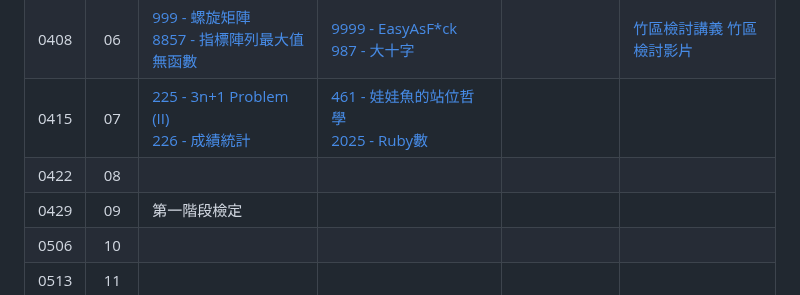
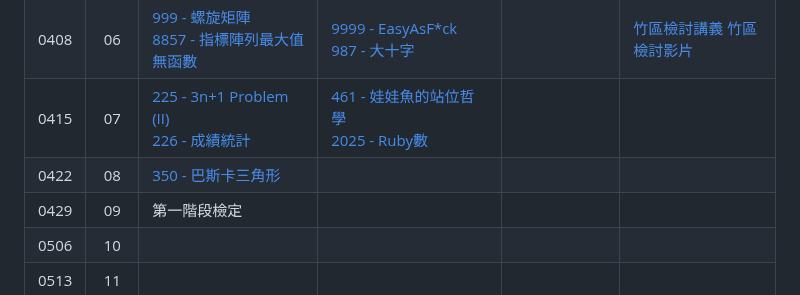
Before and after one commit to tw-csie-sprout/c2023, a Markdown page: homework.md, the part around one of its changes. GitHub-like rendering.

```diff
--- a/homework.md
+++ b/homework.md
@@ -11,7 +11,7 @@
 | 0401 |  05  |   清明節放假    |          |          |      |
 | 0408 |  06  |    [999 - 螺旋矩陣][neoj-999]<br>[8857 - 指標陣列最大值無函數][neoj-8857]   |     [9999 - EasyAsF*ck][neoj-9999]<br>[987 - 大十字][neoj-987] |          |   [竹區檢討講義][hc-review-w6-slide]  [竹區檢討影片][hc-review-w6-video]   |
 | 0415 |  07  |  [225 - 3n+1 Problem (II)][neoj-225]<br>[226 - 成績統計][neoj-226]     | [461 - 娃娃魚的站位哲學][neoj-461]<br>[2025 - Ruby數][neoj-2025]         |          |      |
-| 0422 |  08  |       |          |          |      |
+| 0422 |  08  | [350 - 巴斯卡三角形][neoj-350] |          |          |      |
 | 0429 |  09  |   第一階段檢定    |          |          |      |
 | 0506 |  10  |       |          |          |      |
 | 0513 |  11  |       |          |          |      |
```
Also changed, not shown: other parts of homework.md (+2 -0 lines).
